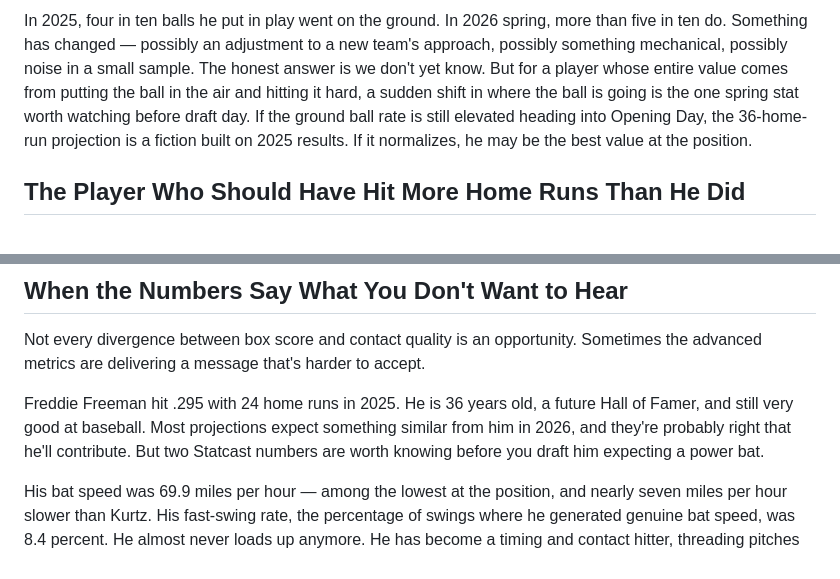
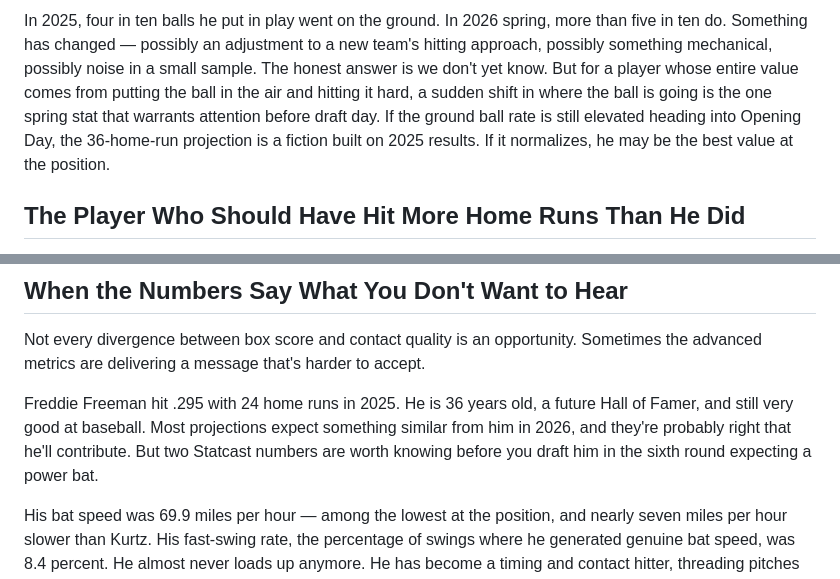
Before and after one commit to AllanBranstiter/exit-velo, a Markdown page: src/articles/the-flat-bat.md, 2 parts joined by grey strips. Rendered like a GitHub page.

```diff
--- a/src/articles/the-flat-bat.md
+++ b/src/articles/the-flat-bat.md
@@ -73,5 +73,5 @@ In spring training 2026, playing for his new team in Baltimore, his ground ball
 
-In 2025, four in ten balls he put in play went on the ground. In 2026 spring, more than five in ten do. Something has changed — possibly an adjustment to a new team's approach, possibly something mechanical, possibly noise in a small sample. The honest answer is we don't yet know. But for a player whose entire value comes from putting the ball in the air and hitting it hard, a sudden shift in where the ball is going is the one spring stat worth watching before draft day. If the ground ball rate is still elevated heading into Opening Day, the 36-home-run projection is a fiction built on 2025 results. If it normalizes, he may be the best value at the position.
+In 2025, four in ten balls he put in play went on the ground. In 2026 spring, more than five in ten do. Something has changed — possibly an adjustment to a new team's hitting approach, possibly something mechanical, possibly noise in a small sample. The honest answer is we don't yet know. But for a player whose entire value comes from putting the ball in the air and hitting it hard, a sudden shift in where the ball is going is the one spring stat that warrants attention before draft day. If the ground ball rate is still elevated heading into Opening Day, the 36-home-run projection is a fiction built on 2025 results. If it normalizes, he may be the best value at the position.
 
 ## The Player Who Should Have Hit More Home Runs Than He Did
 
@@ -89,7 +89,7 @@ Rice, at his current draft price, is a reasonable bet that the gap closes.
 
 Not every divergence between box score and contact quality is an opportunity. Sometimes the advanced metrics are delivering a message that's harder to accept.
 
-Freddie Freeman hit .295 with 24 home runs in 2025. He is 36 years old, a future Hall of Famer, and still very good at baseball. Most projections expect something similar from him in 2026, and they're probably right that he'll contribute. But two Statcast numbers are worth knowing before you draft him expecting a power bat.
+Freddie Freeman hit .295 with 24 home runs in 2025. He is 36 years old, a future Hall of Famer, and still very good at baseball. Most projections expect something similar from him in 2026, and they're probably right that he'll contribute. But two Statcast numbers are worth knowing before you draft him in the sixth round expecting a power bat.
 
 His bat speed was 69.9 miles per hour — among the lowest at the position, and nearly seven miles per hour slower than Kurtz. His fast-swing rate, the percentage of swings where he generated genuine bat speed, was 8.4 percent. He almost never loads up anymore. He has become a timing and contact hitter, threading pitches through the defense with precision and experience rather than overwhelming them with force. That's not a failure — plenty of players age this way and remain useful for years. But his expected slugging in 2025 was .467, and his actual slugging was .502. He outperformed what his contact quality deserved. Some of those 24 home runs were fortunate. At 36, with declining bat speed, the conservative projection is the honest one.
 
```
Also changed, not shown: other parts of src/articles/the-flat-bat.md (+12 -12 lines).
